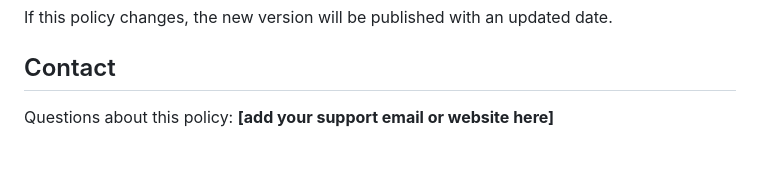
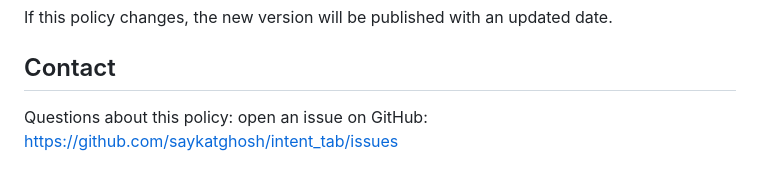
Before and after one commit to saykatghosh/intent_tab, a Markdown page: store/privacy-policy.md, the part around the change. Rendered like a GitHub page.

```diff
--- a/store/privacy-policy.md
+++ b/store/privacy-policy.md
@@ -39,4 +39,4 @@ Intent Tab is not directed at children and collects no personal information from
 If this policy changes, the new version will be published with an updated date.
 
 ## Contact
-Questions about this policy: **[add your support email or website here]**
+Questions about this policy: open an issue on GitHub: https://github.com/saykatghosh/intent_tab/issues
```
Also changed, not shown: .github/release-notes/v1.1.0.md (added, +17 -0 lines), README.md (+5 -1 lines), store/listing.md (+17 -3 lines), store/store-icon-128.png (added), 11 other files.
